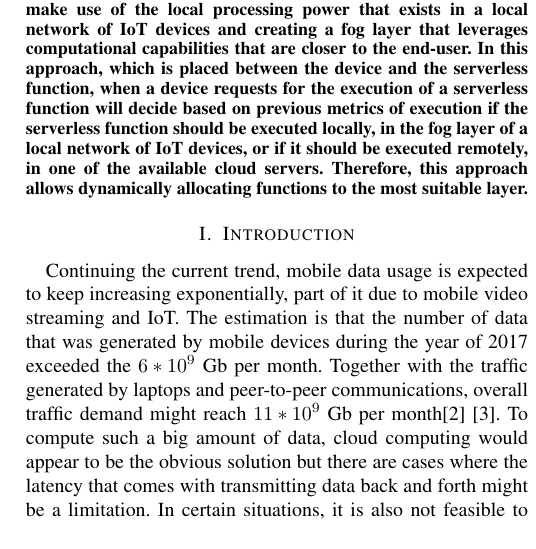
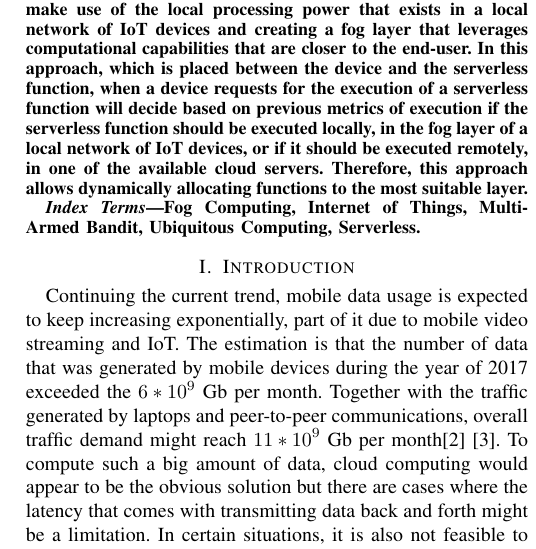
Before and after one commit to 444Duarte/dissertation-paper, a LaTeX paper (bare_conf.tex): part of one column of page 1 of 8, cut so that both start at the same text. Compiled offline with pdfLaTeX.

Commit message:
added keywords

```diff
--- a/bare_conf.tex
+++ b/bare_conf.tex
@@ -471,7 +471,10 @@ devices, or if it should be executed remotely, in one of the available cloud ser
 
 % no keywords
 
-
+\begin{IEEEkeywords}
+    Fog Computing, Internet of Things, Multi-Armed Bandit, Ubiquitous Computing,
+    Serverless.
+\end{IEEEkeywords}
 
 
 % For peer review papers, you can put extra information on the cover
```
